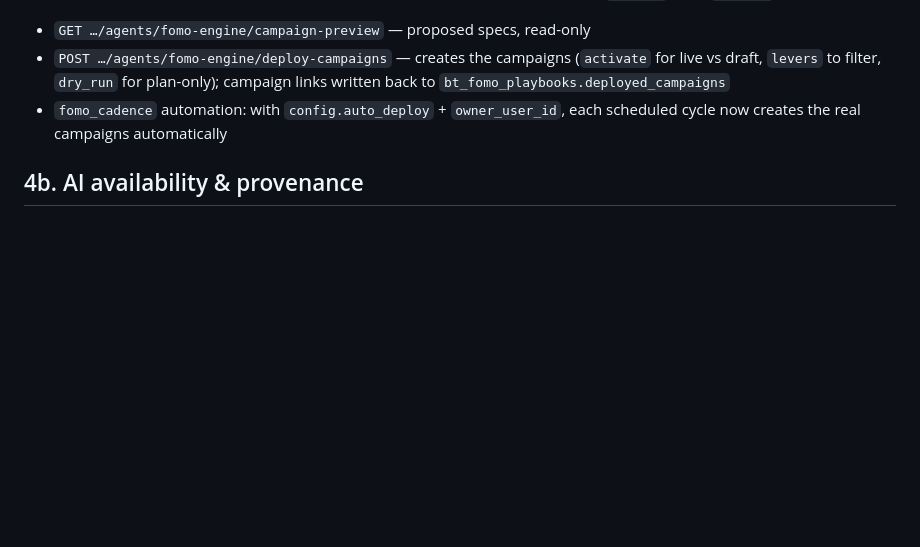
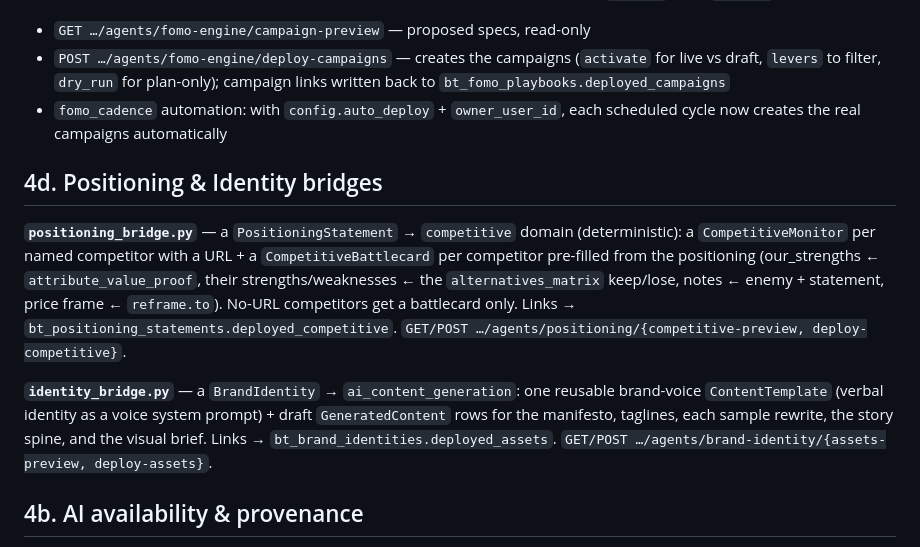
Before and after one commit to lucasmarinskiba/SellIA, a Markdown page: PHASE_35_BRAND_TRANSFORMATION.md, the part around the change. Rendered like a GitHub page; blank space fills up the shorter version.

Commit message:
docs: positioning + identity bridges

```diff
--- a/PHASE_35_BRAND_TRANSFORMATION.md
+++ b/PHASE_35_BRAND_TRANSFORMATION.md
@@ -170,6 +170,24 @@ anti-fake guardrail and KPI; countdown/flash types get an `ends_at` from `cadenc
 - `POST …/agents/fomo-engine/deploy-campaigns` — creates the campaigns (`activate` for live vs draft, `levers` to filter, `dry_run` for plan-only); campaign links written back to `bt_fomo_playbooks.deployed_campaigns`
 - `fomo_cadence` automation: with `config.auto_deploy` + `owner_user_id`, each scheduled cycle now creates the real campaigns automatically
 
+## 4d. Positioning & Identity bridges
+
+**`positioning_bridge.py`** — a `PositioningStatement` → `competitive` domain
+(deterministic): a `CompetitiveMonitor` per named competitor with a URL + a
+`CompetitiveBattlecard` per competitor pre-filled from the positioning
+(our_strengths ← `attribute_value_proof`, their strengths/weaknesses ← the
+`alternatives_matrix` keep/lose, notes ← enemy + statement, price frame ←
+`reframe.to`). No-URL competitors get a battlecard only. Links →
+`bt_positioning_statements.deployed_competitive`.
+`GET/POST …/agents/positioning/{competitive-preview, deploy-competitive}`.
+
+**`identity_bridge.py`** — a `BrandIdentity` → `ai_content_generation`: one
+reusable brand-voice `ContentTemplate` (verbal identity as a voice system
+prompt) + draft `GeneratedContent` rows for the manifesto, taglines, each
+sample rewrite, the story spine, and the visual brief. Links →
+`bt_brand_identities.deployed_assets`.
+`GET/POST …/agents/brand-identity/{assets-preview, deploy-assets}`.
+
 ## 4b. AI availability & provenance
 
 `service._resolve_api_key()` reads `settings.ANTHROPIC_API_KEY` then env
```
